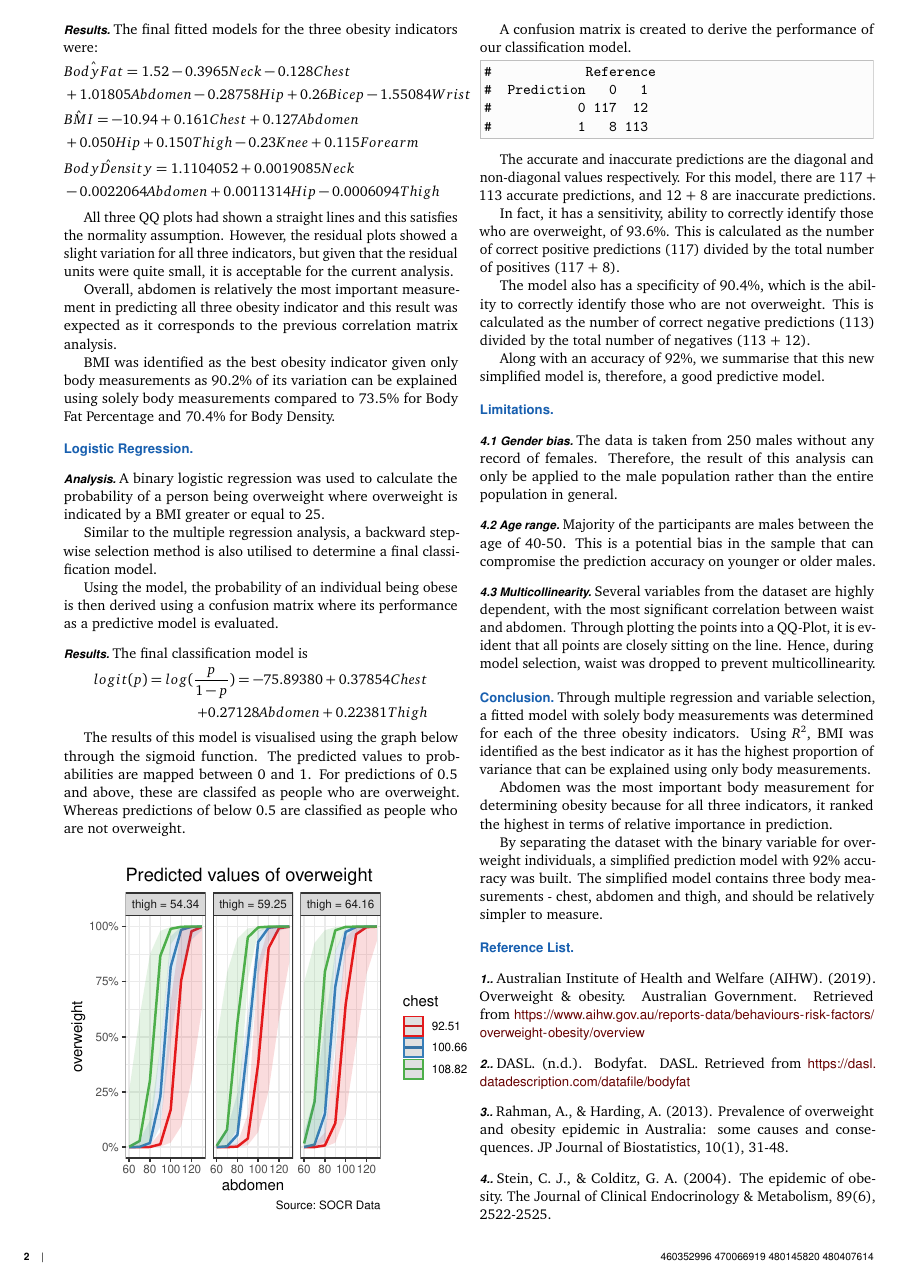
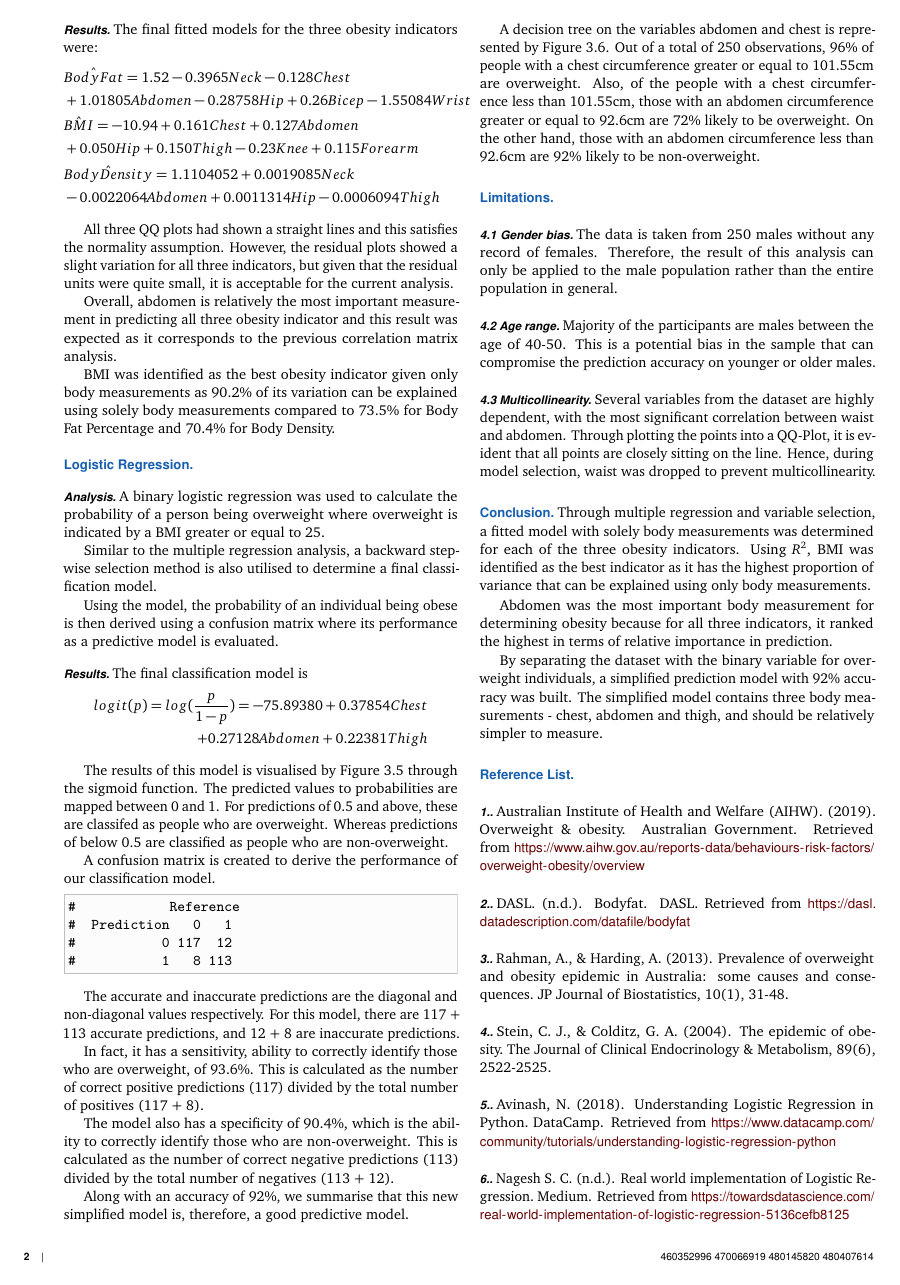
Before and after one commit to alexwong23/DATA2002-M4-Obesity, a LaTeX document (Executive-Report.tex): page 2 of 3. Compiled offline with pdfLaTeX.

Commit message:
changes to appendix and added graphs

```diff
--- a/Executive-Report.tex
+++ b/Executive-Report.tex
@@ -226,13 +226,11 @@ logit(p)=log(\frac{p}{1-p})=-75.89380+0.37854Chest\\ +0.27128Abdomen+0.22381Thig
 \end{aligned}
 \]
 
-The results of this model is visualised using the graph below through
-the sigmoid function. The predicted values to probabilities are mapped
+The results of this model is visualised by Figure 3.5 through the
+sigmoid function. The predicted values to probabilities are mapped
 between 0 and 1. For predictions of 0.5 and above, these are classifed
 as people who are overweight. Whereas predictions of below 0.5 are
-classified as people who are not overweight.
-
-\begin{center}\includegraphics{Executive-Report_files/figure-latex/unnamed-chunk-2-1} \end{center}
+classified as people who are non-overweight.
 
 A confusion matrix is created to derive the performance of our
 classification model.
@@ -256,12 +254,20 @@ positive predictions (117) divided by the total number of positives (117
 + 8).
 
 The model also has a specificity of 90.4\%, which is the ability to
-correctly identify those who are not overweight. This is calculated as
+correctly identify those who are non-overweight. This is calculated as
 the number of correct negative predictions (113) divided by the total
 number of negatives (113 + 12).
 
 Along with an accuracy of 92\%, we summarise that this new simplified
 model is, therefore, a good predictive model.
+
+A decision tree on the variables abdomen and chest is represented by
+Figure 3.6. Out of a total of 250 observations, 96\% of people with a
+chest circumference greater or equal to 101.55cm are overweight. Also,
+of the people with a chest circumference less than 101.55cm, those with
+an abdomen circumference greater or equal to 92.6cm are 72\% likely to
+be overweight. On the other hand, those with an abdomen circumference
+less than 92.6cm are 92\% likely to be non-overweight.
 
 \hypertarget{limitations}{%
 \subsection{Limitations}\label{limitations}}
@@ -336,6 +342,27 @@ Biostatistics,~10(1), 31-48.
 Stein, C. J., \& Colditz, G. A. (2004). The epidemic of obesity.~The
 Journal of Clinical Endocrinology \& Metabolism,~89(6), 2522-2525.
 
+\hypertarget{section-4}{%
+\subsubsection{5.}\label{section-4}}
+
+Avinash, N. (2018). Understanding Logistic Regression in
+Python.~DataCamp. Retrieved from
+\url{https://www.datacamp.com/community/tutorials/understanding-logistic-regression-python}
+
+\hypertarget{section-5}{%
+\subsubsection{6.}\label{section-5}}
+
+Nagesh S. C. (n.d.). Real world implementation of Logistic
+Regression.~Medium. Retrieved from
+\url{https://towardsdatascience.com/real-world-implementation-of-logistic-regression-5136cefb8125}
+
+\hypertarget{appendix}{%
+\subsection{Appendix}\label{appendix}}
+
+\begin{center}\includegraphics{Executive-Report_files/figure-latex/unnamed-chunk-3-1} \end{center}
+
+\begin{center}\includegraphics{Executive-Report_files/figure-latex/unnamed-chunk-4-1} \end{center}
+
 %\showmatmethods
 
 
```
Also changed, not shown: Executive-Report.pdf, Executive-Report_files/figure-latex/unnamed-chunk-1-1.pdf, Executive-Report_files/figure-latex/unnamed-chunk-3-1.pdf (added), Executive-Report_files/figure-latex/unnamed-chunk-4-1.pdf (added), 4 other files.
